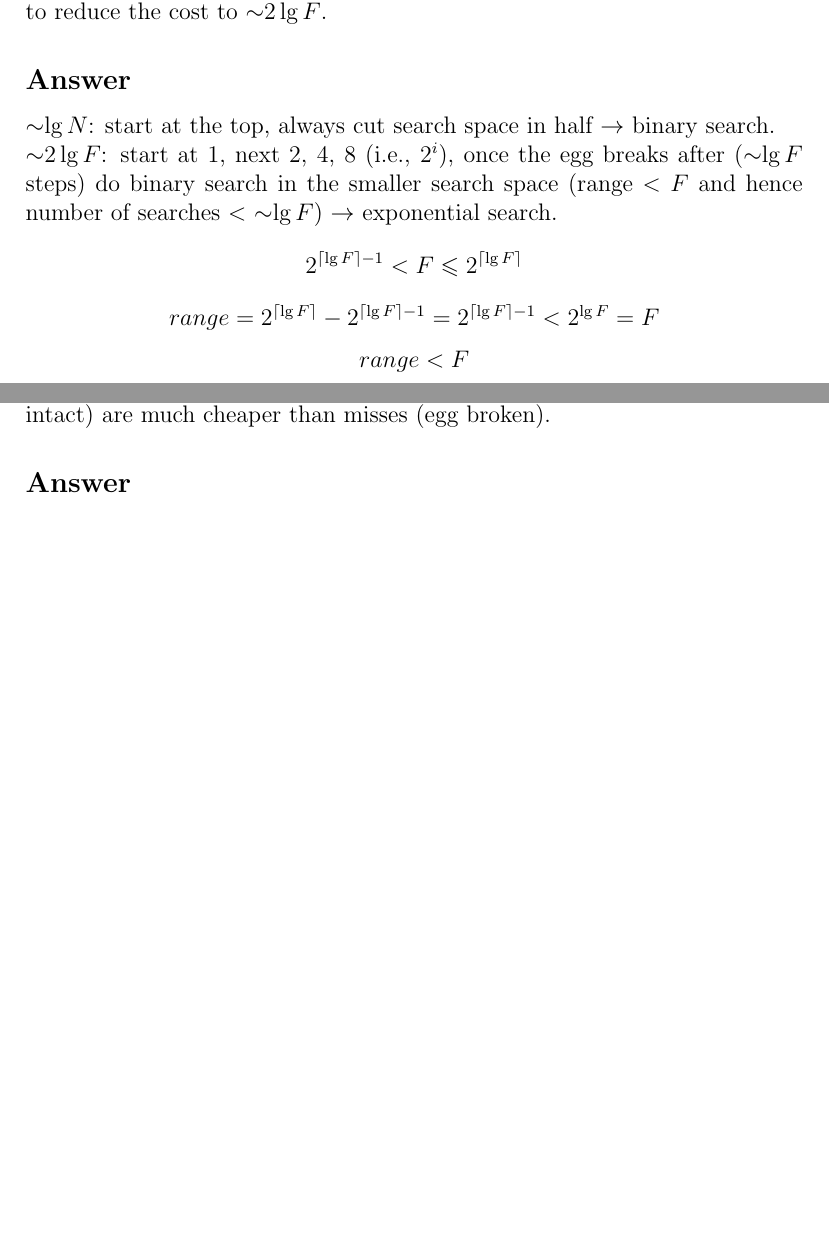
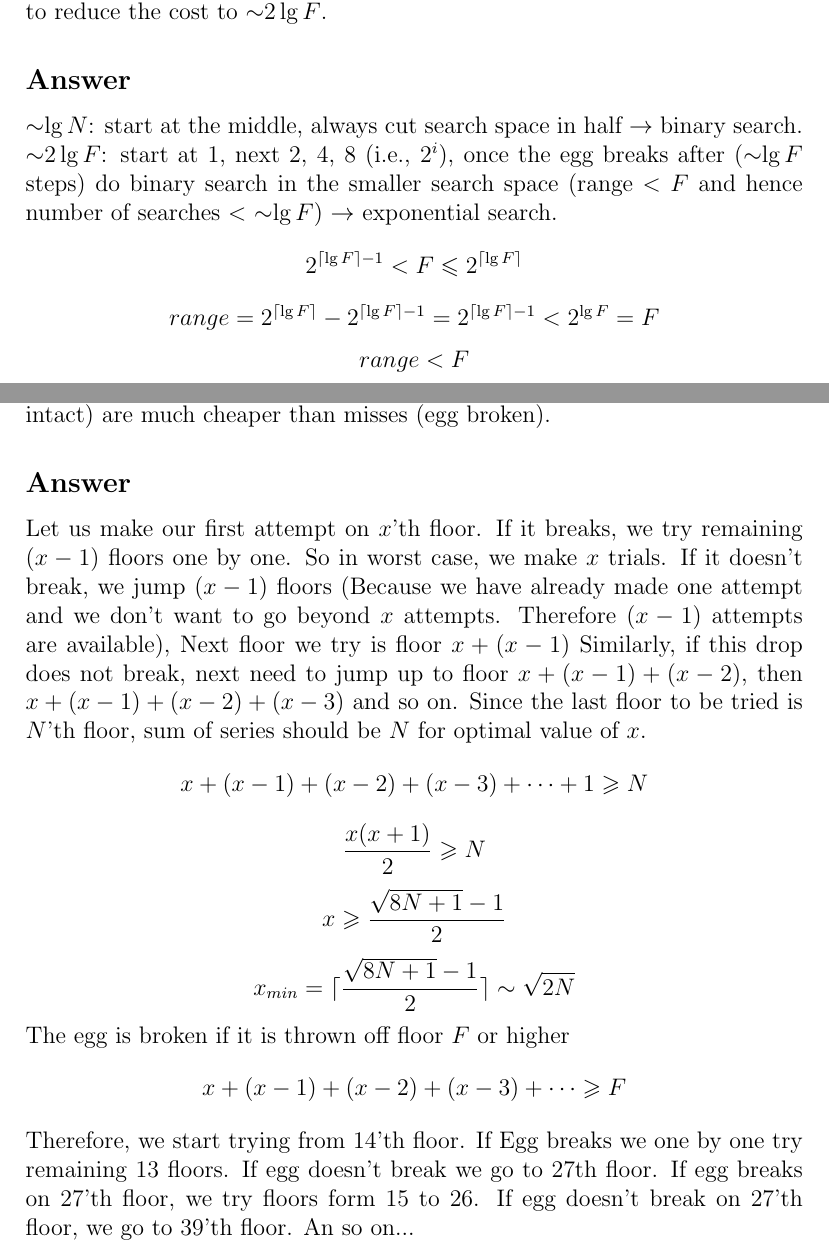
Before and after one commit to MrHeer/NoteBook, a LaTeX document (draft/draft.tex): two parts of pages 3 and 4 of 4, joined at a grey line, cut so that both start at the same text, the shorter picture padded with empty space. Compiled offline with pdfLaTeX.

Commit message:
solve Throwing two eggs from a building

```diff
--- a/draft/draft.tex
+++ b/draft/draft.tex
@@ -39,7 +39,7 @@ and unhurt otherwise. First, devise a strategy to determine the value of $F$ suc
 number of broken eggs is $\sim$$\lg{N}$ when using $\sim$$\lg{N}$ throws, then find a way to reduce the
 cost to $\sim$$2\lg{F}$.
 \subsection*{Answer}
-$\sim$$\lg{N}$: start at the top, always cut search space in half $\rightarrow$ binary search.\\
+$\sim$$\lg{N}$: start at the middle, always cut search space in half $\rightarrow$ binary search.\\
 $\sim$$2\lg{F}$: start at 1, next 2, 4, 8 (i.e., $2^i$), once the egg breaks after ($\sim$$\lg{F}$ steps)
 do binary search in the smaller search space (range $<$ $F$ and hence number of searches $<$ $\sim$$\lg{F}$)
 $\rightarrow$ exponential search.
@@ -57,5 +57,29 @@ a strategy to determine $F$ such that the number of throws is at most $2\sqrt{N}
 way to reduce the cost to $\sim$$c\sqrt{F}$. This is analogous to a situation where search hits (egg
 intact) are much cheaper than misses (egg broken).
 \subsection*{Answer}
+Let us make our first attempt on $x$'th floor.
+If it breaks, we try remaining $(x-1)$ floors one by one.
+So in worst case, we make $x$ trials.
+If it doesn’t break, we jump $(x-1)$ floors (Because we have
+already made one attempt and we don't want to go beyond
+$x$ attempts.  Therefore $(x-1)$ attempts are available),
+Next floor we try is floor $x + (x-1)$
+Similarly, if this drop does not break, next need to jump
+up to floor $x + (x-1) + (x-2)$, then $x + (x-1) + (x-2) + (x-3)$
+and so on.
+Since the last floor to be tried is $N$'th floor, sum of
+series should be $N$ for optimal value of $x$.
+\[x + (x-1) + (x-2) + (x-3) + \cdots + 1 \geqslant N\]
+\[\frac{x(x+1)}{2} \geqslant N\]
+\[x \geqslant \frac{\sqrt{8N+1}-1}{2}\]
+\[x_{min} = \lceil \frac{\sqrt{8N+1}-1}{2} \rceil \sim \sqrt{2N}\]
+The egg is broken if it is thrown off floor $F$ or higher
+\[x + (x-1) + (x-2) + (x-3) + \cdots \geqslant F\]
+Therefore, we start trying from 14'th floor. If Egg breaks
+we one by one try remaining 13 floors.  If egg doesn't break
+we go to 27th floor.
+If egg breaks on 27'th floor, we try floors form 15 to 26.
+If egg doesn't break on 27'th floor, we go to 39'th floor.
+An so on...
 
 \end{document}
```
Also changed, not shown: draft/draft.pdf.
